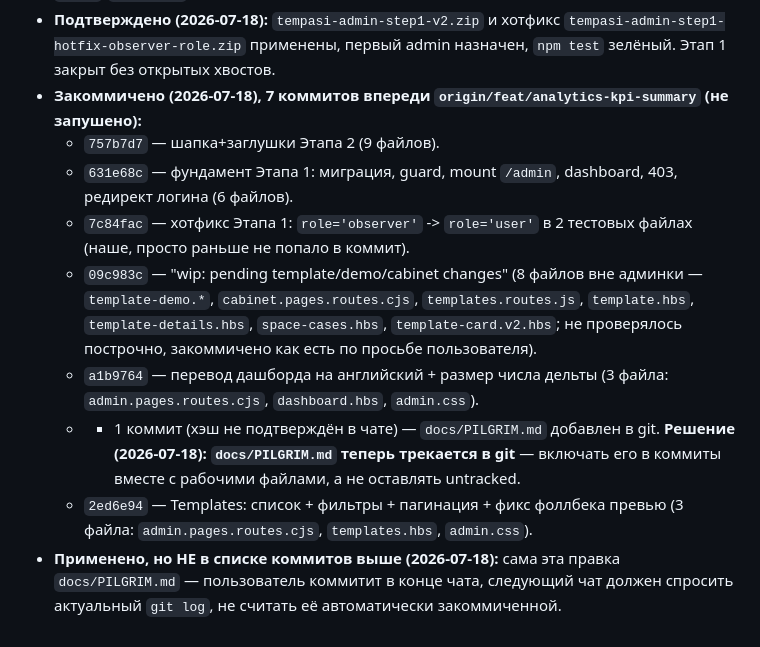
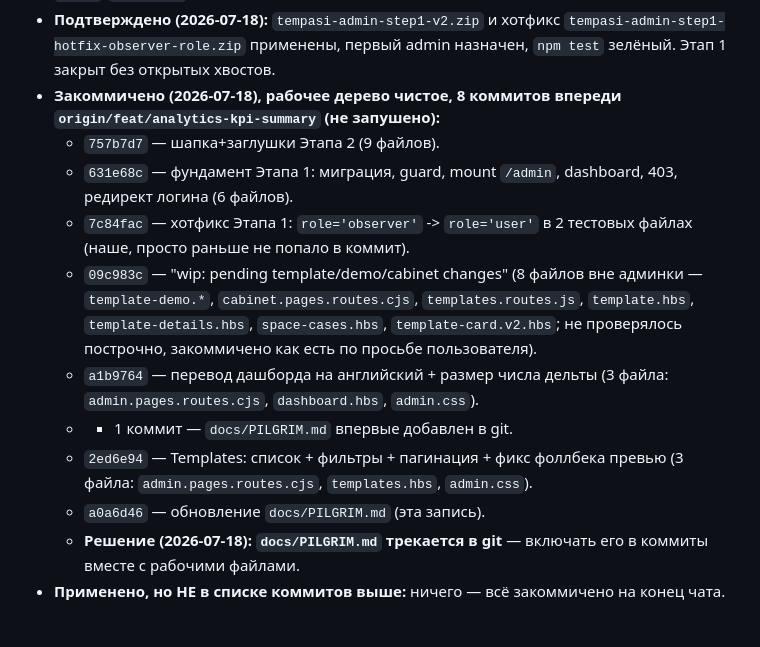
Before and after one commit to Aleksim71/tempasi, a Markdown page: docs/PILGRIM.md, the part around the change. Drawn GitHub-style.

Commit message:
docs: update PILGRIM.md — Templates block/unblock shipped and confirmed

```diff
--- a/docs/PILGRIM.md
+++ b/docs/PILGRIM.md
@@ -390,7 +390,7 @@ test` зелёный (58/59 suites passed, 1 skipped; 176/177 tests passed,
   `tempasi-admin-step1-hotfix-observer-role.zip` применены, первый
   admin назначен, `npm test` зелёный. Этап 1 закрыт без открытых
   хвостов.
-- **Закоммичено (2026-07-18), 7 коммитов впереди
+- **Закоммичено (2026-07-18), рабочее дерево чистое, 8 коммитов впереди
   `origin/feat/analytics-kpi-summary` (не запушено):**
   - `757b7d7` — шапка+заглушки Этапа 2 (9 файлов).
   - `631e68c` — фундамент Этапа 1: миграция, guard, mount `/admin`,
@@ -404,14 +404,12 @@ test` зелёный (58/59 suites passed, 1 skipped; 176/177 tests passed,
     закоммичено как есть по просьбе пользователя).
   - `a1b9764` — перевод дашборда на английский + размер числа дельты
     (3 файла: `admin.pages.routes.cjs`, `dashboard.hbs`, `admin.css`).
-  - - 1 коммит (хэш не подтверждён в чате) — `docs/PILGRIM.md`
-      добавлен в git. **Решение (2026-07-18): `docs/PILGRIM.md` теперь
-      трекается в git** — включать его в коммиты вместе с рабочими
-      файлами, а не оставлять untracked.
+  - - 1 коммит — `docs/PILGRIM.md` впервые добавлен в git.
   - `2ed6e94` — Templates: список + фильтры + пагинация + фикс
     фоллбека превью (3 файла: `admin.pages.routes.cjs`,
     `templates.hbs`, `admin.css`).
-- **Применено, но НЕ в списке коммитов выше (2026-07-18):** сама эта
-  правка `docs/PILGRIM.md` — пользователь коммитит в конце чата,
-  следующий чат должен спросить актуальный `git log`, не считать её
-  автоматически закоммиченной.
+  - `a0a6d46` — обновление `docs/PILGRIM.md` (эта запись).
+  - **Решение (2026-07-18): `docs/PILGRIM.md` трекается в git** —
+    включать его в коммиты вместе с рабочими файлами.
+- **Применено, но НЕ в списке коммитов выше:** ничего — всё
+  закоммичено на конец чата.
```
